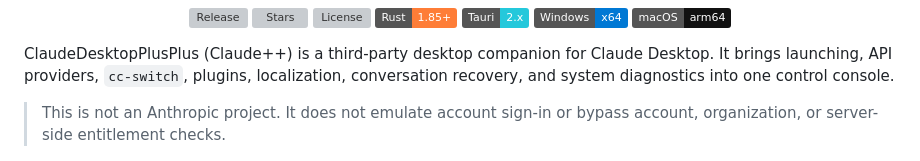
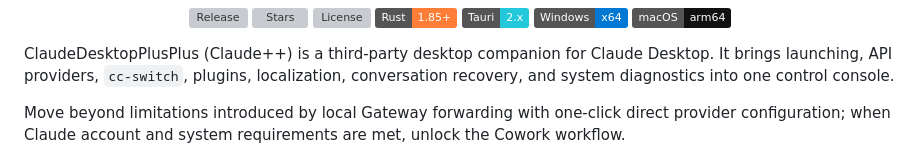
Before and after one commit to 2270525352/ClaudeDesktopPlusPlus, a Markdown page: README_EN.md, the part around the change. Rendered like a GitHub page; badges without logos; grey boxes are pictures that could not be loaded.

```diff
--- a/README_EN.md
+++ b/README_EN.md
@@ -20,7 +20,7 @@
 
 ClaudeDesktopPlusPlus (Claude++) is a third-party desktop companion for Claude Desktop. It brings launching, API providers, `cc-switch`, plugins, localization, conversation recovery, and system diagnostics into one control console.
 
-> This is not an Anthropic project. It does not emulate account sign-in or bypass account, organization, or server-side entitlement checks.
+Move beyond limitations introduced by local Gateway forwarding with one-click direct provider configuration; when Claude account and system requirements are met, unlock the Cowork workflow.
 
 ![Claude++ overview](docs/images/screenshot-overview.png)
 
```
Also changed, not shown: README.md (+1 -1 lines).
